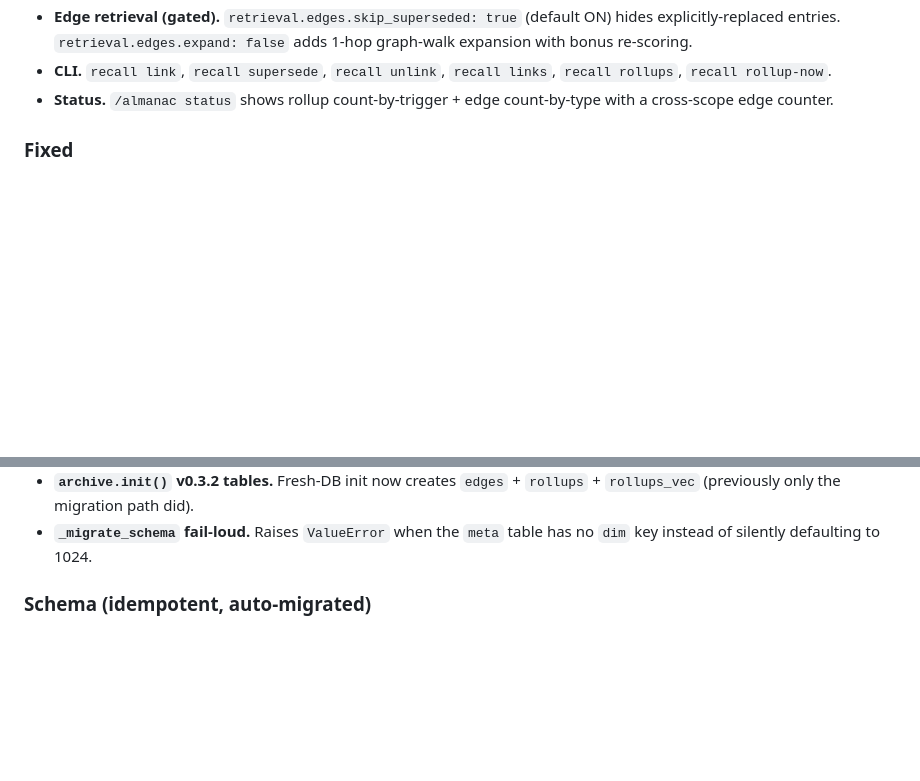
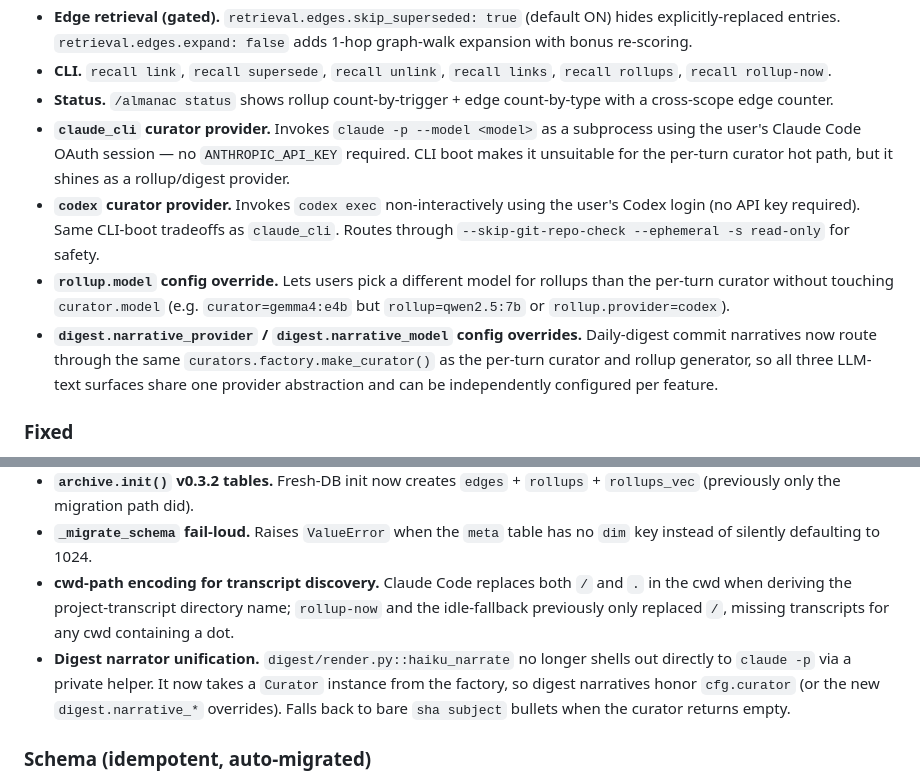
Before and after one commit to wannabefro/claude-almanac, a Markdown page: CHANGELOG.md, 2 parts joined by grey strips. Drawn GitHub-style; blank space fills up the shorter version.

Commit message:
docs(changelog): cover v0.3.2 follow-ups (codex/claude_cli providers, digest unification, cwd fix)
Co-Authored-By: Claude Opus 4.7 (1M context) <noreply@anthropic.com>

```diff
--- a/CHANGELOG.md
+++ b/CHANGELOG.md
@@ -39,6 +39,23 @@ The format is based on [Keep a Changelog](https://keepachangelog.com/en/1.1.0/),
   links`, `recall rollups`, `recall rollup-now`.
 - **Status.** `/almanac status` shows rollup count-by-trigger + edge
   count-by-type with a cross-scope edge counter.
+- **`claude_cli` curator provider.** Invokes `claude -p --model <model>`
+  as a subprocess using the user's Claude Code OAuth session — no
+  `ANTHROPIC_API_KEY` required. CLI boot makes it unsuitable for the
+  per-turn curator hot path, but it shines as a rollup/digest provider.
+- **`codex` curator provider.** Invokes `codex exec` non-interactively
+  using the user's Codex login (no API key required). Same CLI-boot
+  tradeoffs as `claude_cli`. Routes through
+  `--skip-git-repo-check --ephemeral -s read-only` for safety.
+- **`rollup.model` config override.** Lets users pick a different model
+  for rollups than the per-turn curator without touching `curator.model`
+  (e.g. `curator=gemma4:e4b` but `rollup=qwen2.5:7b` or
+  `rollup.provider=codex`).
+- **`digest.narrative_provider` / `digest.narrative_model` config
+  overrides.** Daily-digest commit narratives now route through the
+  same `curators.factory.make_curator()` as the per-turn curator and
+  rollup generator, so all three LLM-text surfaces share one provider
+  abstraction and can be independently configured per feature.
 
 ### Fixed
 
@@ -58,6 +75,16 @@ The format is based on [Keep a Changelog](https://keepachangelog.com/en/1.1.0/),
   `rollups` + `rollups_vec` (previously only the migration path did).
 - **`_migrate_schema` fail-loud.** Raises `ValueError` when the `meta`
   table has no `dim` key instead of silently defaulting to 1024.
+- **cwd-path encoding for transcript discovery.** Claude Code replaces
+  both `/` and `.` in the cwd when deriving the project-transcript
+  directory name; `rollup-now` and the idle-fallback previously only
+  replaced `/`, missing transcripts for any cwd containing a dot.
+- **Digest narrator unification.** `digest/render.py::haiku_narrate`
+  no longer shells out directly to `claude -p` via a private helper.
+  It now takes a `Curator` instance from the factory, so digest
+  narratives honor `cfg.curator` (or the new `digest.narrative_*`
+  overrides). Falls back to bare `sha subject` bullets when the
+  curator returns empty.
 
 ### Schema (idempotent, auto-migrated)
 
```
